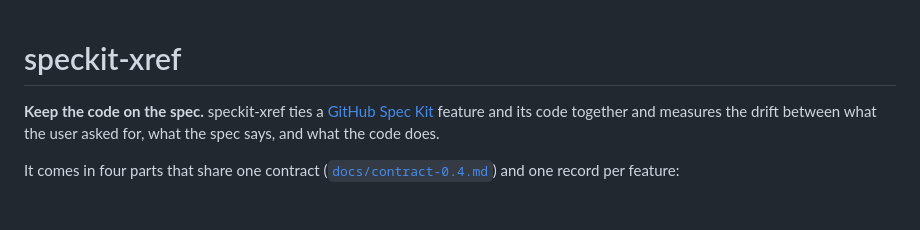
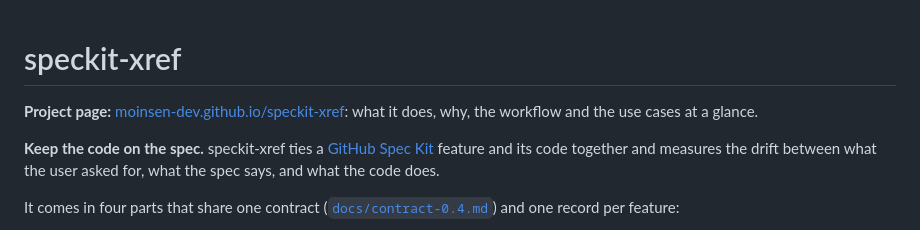
Before and after one commit to moinsen-dev/speckit-xref, a Markdown page: README.md, the part around the change. GitHub-like rendering; blank space fills up the shorter version.

Commit message:
README: link the project page
Co-Authored-By: Claude Opus 5.5 <noreply@anthropic.com>

```diff
--- a/README.md
+++ b/README.md
@@ -1,4 +1,6 @@
 # speckit-xref
+
+**Project page:** [moinsen-dev.github.io/speckit-xref](https://moinsen-dev.github.io/speckit-xref/): what it does, why, the workflow and the use cases at a glance.
 
 **Keep the code on the spec.** speckit-xref ties a [GitHub Spec Kit](https://github.com/github/spec-kit) feature and its code together and measures the drift between what the user asked for, what the spec says, and what the code does.
 
```
